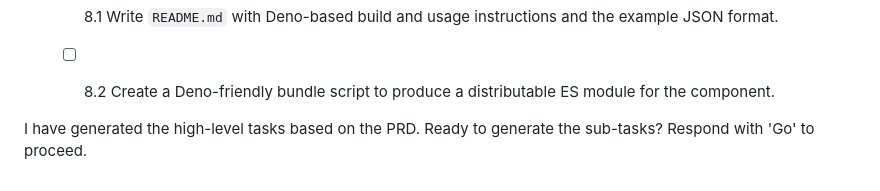
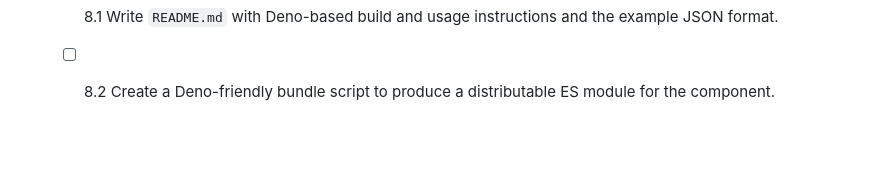
Before and after one commit to ErikSundvall/prostate, a Markdown page: tasks/tasks-0001-prd-prostate-mri-zone-map-widget(GPT-5-mini).md, the part around the change. Rendered like a GitHub page; blank space fills up the shorter version.

Commit message:
gpt-5 mini finalizes

```diff
--- a/tasks/tasks-0001-prd-prostate-mri-zone-map-widget(GPT-5-mini).md
+++ b/tasks/tasks-0001-prd-prostate-mri-zone-map-widget(GPT-5-mini).md
@@ -60,6 +60,3 @@
 - [ ] 8.0 Docs and packaging
   - [ ] 8.1 Write `README.md` with Deno-based build and usage instructions and the example JSON format.
   - [ ] 8.2 Create a Deno-friendly bundle script to produce a distributable ES module for the component.
-
-
-I have generated the high-level tasks based on the PRD. Ready to generate the sub-tasks? Respond with 'Go' to proceed.
```
